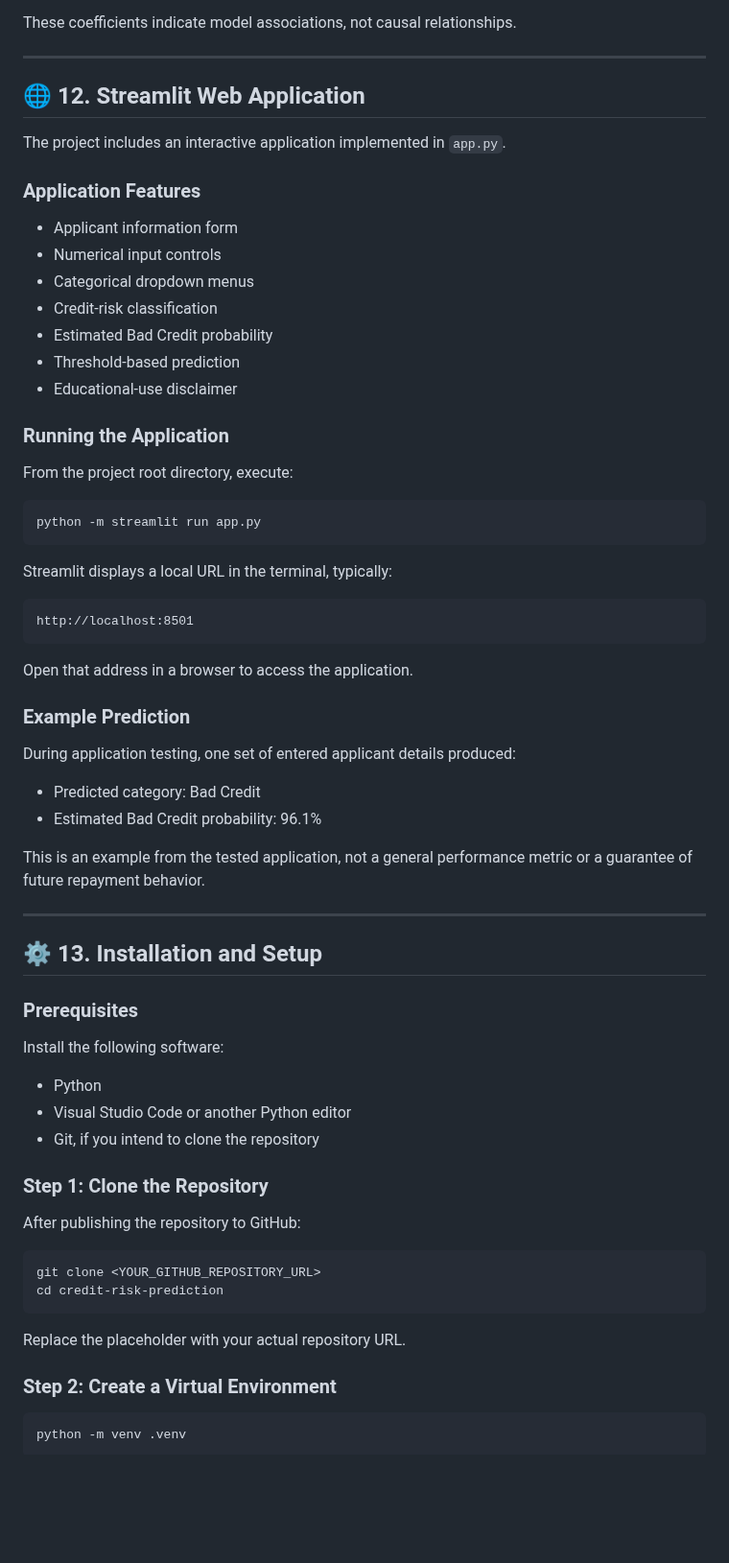
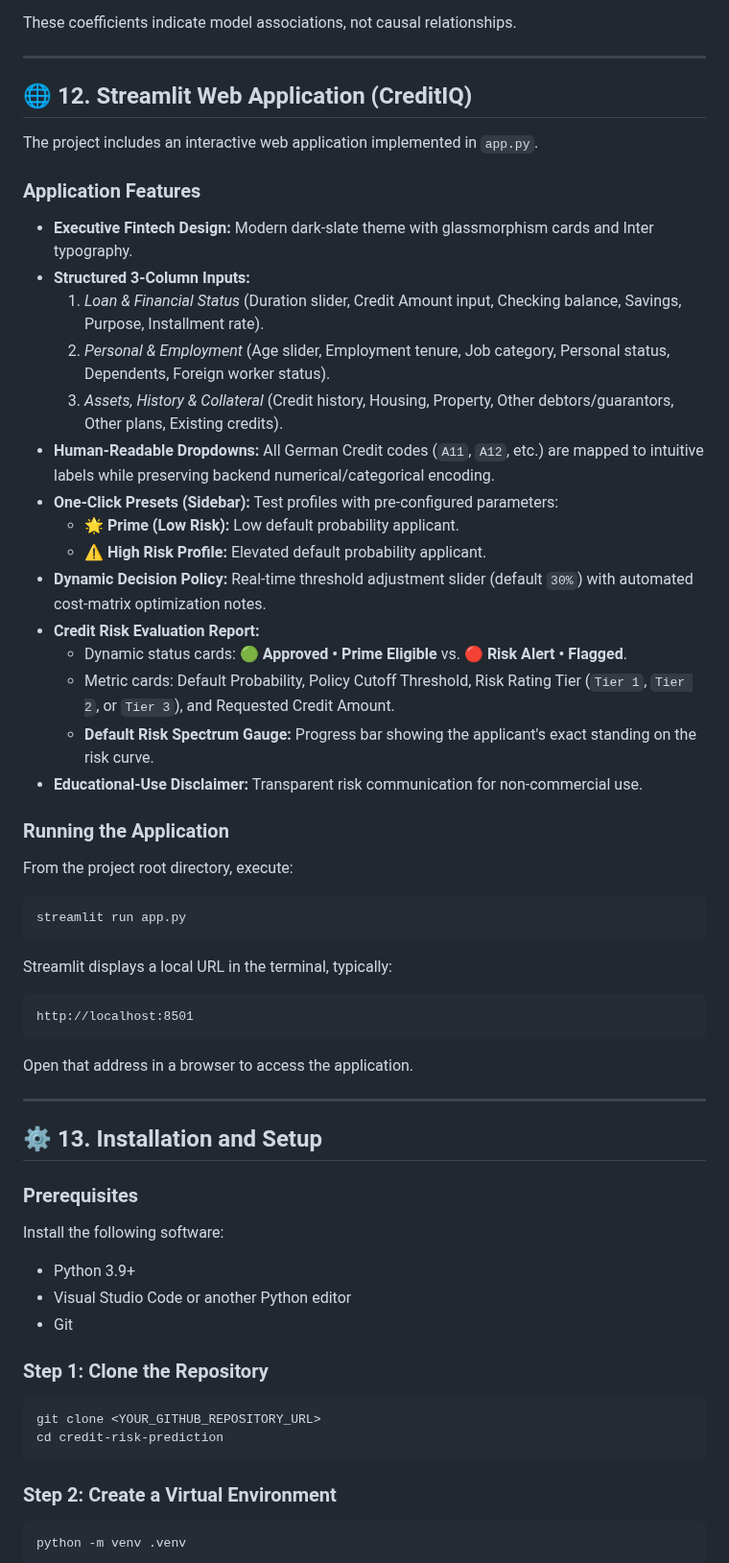
Before and after one commit to ahamedlabs01/credit-risk-prediction, a Markdown page: README.md, the part around one of its changes. Shown at 96% size. GitHub-like rendering; blank space fills up the shorter version.

Commit message:
Fix end-to-end model pipeline, redesign Streamlit UI, and update documentation

````diff
--- a/README.md
+++ b/README.md
@@ -477,26 +484,34 @@ These coefficients indicate model associations, not causal relationships.
 
 ---
 
-## 🌐 12. Streamlit Web Application
+## 🌐 12. Streamlit Web Application (CreditIQ)
 
-The project includes an interactive application implemented in `app.py`.
+The project includes an interactive web application implemented in `app.py`.
 
 ### Application Features
 
-- Applicant information form
-- Numerical input controls
-- Categorical dropdown menus
-- Credit-risk classification
-- Estimated Bad Credit probability
-- Threshold-based prediction
-- Educational-use disclaimer
+- **Executive Fintech Design:** Modern dark-slate theme with glassmorphism cards and Inter typography.
+- **Structured 3-Column Inputs:**
+  1. *Loan & Financial Status* (Duration slider, Credit Amount input, Checking balance, Savings, Purpose, Installment rate).
+  2. *Personal & Employment* (Age slider, Employment tenure, Job category, Personal status, Dependents, Foreign worker status).
+  3. *Assets, History & Collateral* (Credit history, Housing, Property, Other debtors/guarantors, Other plans, Existing credits).
+- **Human-Readable Dropdowns:** All German Credit codes (`A11`, `A12`, etc.) are mapped to intuitive labels while preserving backend numerical/categorical encoding.
+- **One-Click Presets (Sidebar):** Test profiles with pre-configured parameters:
+  - 🌟 **Prime (Low Risk):** Low default probability applicant.
+  - ⚠️ **High Risk Profile:** Elevated default probability applicant.
+- **Dynamic Decision Policy:** Real-time threshold adjustment slider (default `30%`) with automated cost-matrix optimization notes.
+- **Credit Risk Evaluation Report:**
+  - Dynamic status cards: 🟢 **Approved • Prime Eligible** vs. 🔴 **Risk Alert • Flagged**.
+  - Metric cards: Default Probability, Policy Cutoff Threshold, Risk Rating Tier (`Tier 1`, `Tier 2`, or `Tier 3`), and Requested Credit Amount.
+  - **Default Risk Spectrum Gauge:** Progress bar showing the applicant's exact standing on the risk curve.
+- **Educational-Use Disclaimer:** Transparent risk communication for non-commercial use.
 
 ### Running the Application
 
 From the project root directory, execute:
 
 ```bash
-python -m streamlit run app.py
+streamlit run app.py
 ```
 
 Streamlit displays a local URL in the terminal, typically:
@@ -507,15 +522,6 @@ http://localhost:8501
 
 Open that address in a browser to access the application.
 
-### Example Prediction
-
-During application testing, one set of entered applicant details produced:
-
-- Predicted category: Bad Credit
-- Estimated Bad Credit probability: 96.1%
-
-This is an example from the tested application, not a general performance metric or a guarantee of future repayment behavior.
-
 ---
 
 ## ⚙️ 13. Installation and Setup
@@ -524,20 +530,16 @@ This is an example from the tested application, not a general performance metric
 
 Install the following software:
 
-- Python
+- Python 3.9+
 - Visual Studio Code or another Python editor
-- Git, if you intend to clone the repository
+- Git
 
 ### Step 1: Clone the Repository
-
-After publishing the repository to GitHub:
 
 ```bash
 git clone <YOUR_GITHUB_REPOSITORY_URL>
 cd credit-risk-prediction
 ```
-
-Replace the placeholder with your actual repository URL.
 
 ### Step 2: Create a Virtual Environment
 
````
Also changed, not shown: other parts of README.md (+47 -28 lines), screenshots/app_interface.png, screenshots/prediction_result.png, 5 other files.
